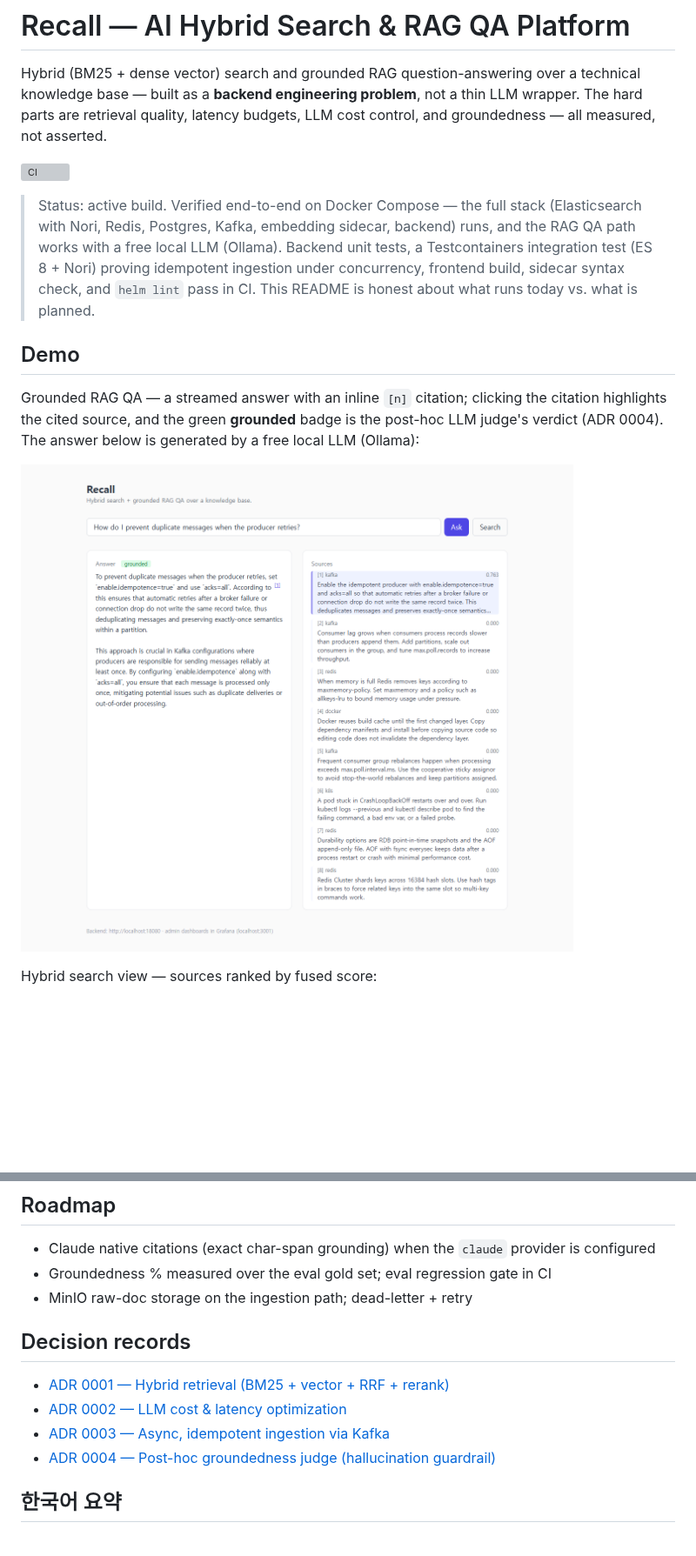
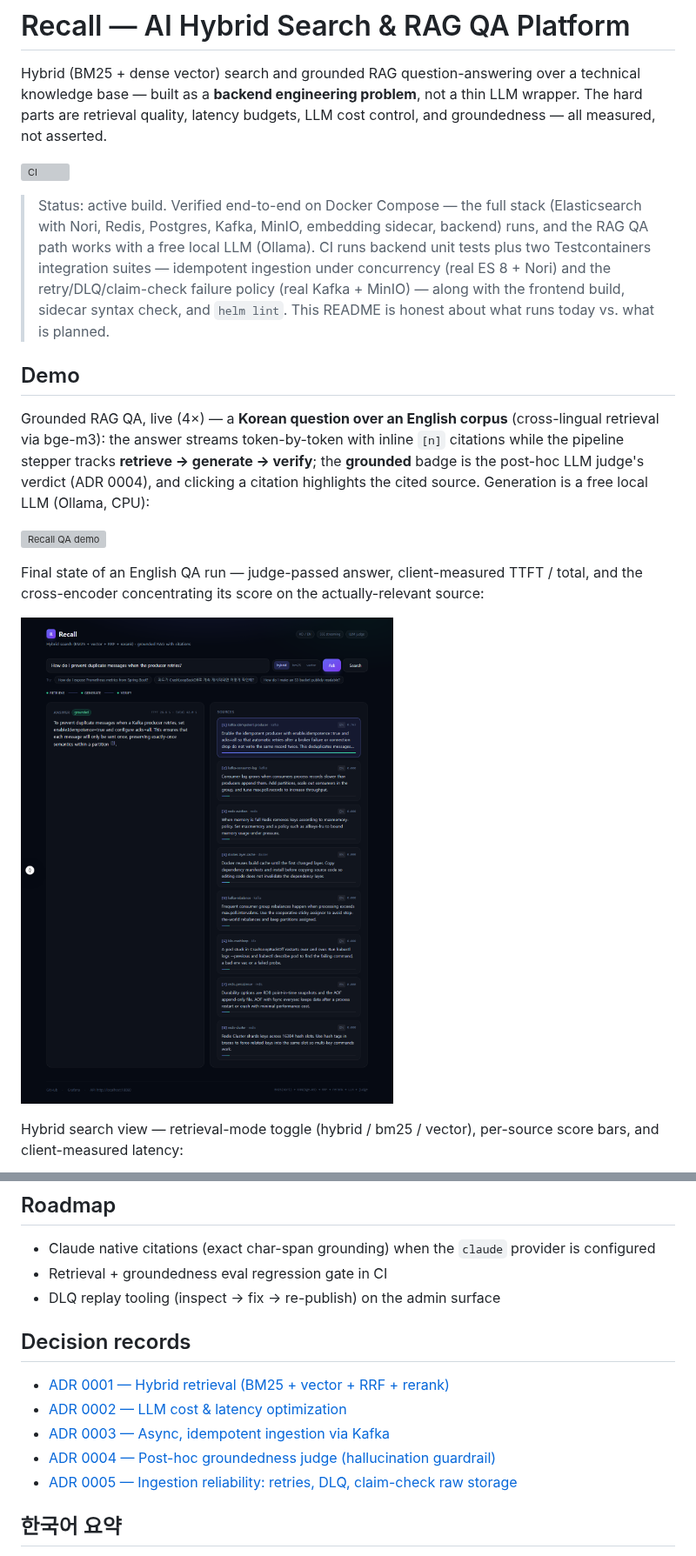
Before and after one commit to jinwovo/recall, a Markdown page: README.md, 2 parts joined by grey strips. Shown at 87% size. Drawn GitHub-style; pictures changed too: docs/screenshots/qa.png; blank space fills up the shorter version; grey boxes are pictures that could not be loaded.

```diff
--- a/README.md
+++ b/README.md
@@ -8,21 +8,30 @@ all measured, not asserted.
 [![CI](https://github.com/jinwovo/recall/actions/workflows/ci.yml/badge.svg)](https://github.com/jinwovo/recall/actions/workflows/ci.yml)
 
 > Status: active build. Verified end-to-end on Docker Compose — the full stack (Elasticsearch
-> with Nori, Redis, Postgres, Kafka, embedding sidecar, backend) runs, and the RAG QA path
-> works with a free local LLM (Ollama). Backend unit tests, a Testcontainers integration test
-> (ES 8 + Nori) proving idempotent ingestion under concurrency, frontend build, sidecar syntax
-> check, and `helm lint` pass in CI. This README is honest about what runs today vs. what is
-> planned.
+> with Nori, Redis, Postgres, Kafka, MinIO, embedding sidecar, backend) runs, and the RAG QA
+> path works with a free local LLM (Ollama). CI runs backend unit tests plus two Testcontainers
+> integration suites — idempotent ingestion under concurrency (real ES 8 + Nori) and the
+> retry/DLQ/claim-check failure policy (real Kafka + MinIO) — along with the frontend build,
+> sidecar syntax check, and `helm lint`. This README is honest about what runs today vs. what
+> is planned.
 
 ## Demo
 
-Grounded RAG QA — a streamed answer with an inline `[n]` citation; clicking the citation
-highlights the cited source, and the green **grounded** badge is the post-hoc LLM judge's
-verdict (ADR 0004). The answer below is generated by a free local LLM (Ollama):
+Grounded RAG QA, live (4×) — a **Korean question over an English corpus** (cross-lingual
+retrieval via bge-m3): the answer streams token-by-token with inline `[n]` citations while
+the pipeline stepper tracks **retrieve → generate → verify**; the **grounded** badge is the
+post-hoc LLM judge's verdict (ADR 0004), and clicking a citation highlights the cited
+source. Generation is a free local LLM (Ollama, CPU):
+
+![Recall QA demo](docs/screenshots/qa-demo.gif)
+
+Final state of an English QA run — judge-passed answer, client-measured TTFT / total, and
+the cross-encoder concentrating its score on the actually-relevant source:
 
 ![Recall QA](docs/screenshots/qa.png)
 
-Hybrid search view — sources ranked by fused score:
+Hybrid search view — retrieval-mode toggle (hybrid / bm25 / vector), per-source score bars,
+and client-measured latency:
 
 ![Recall search](docs/screenshots/search.png)
 
@@ -191,8 +219,8 @@ docker-compose.yml
 ## Roadmap
 
 - Claude native citations (exact char-span grounding) when the `claude` provider is configured
-- Groundedness % measured over the eval gold set; eval regression gate in CI
-- MinIO raw-doc storage on the ingestion path; dead-letter + retry
+- Retrieval + groundedness eval regression gate in CI
+- DLQ replay tooling (inspect → fix → re-publish) on the admin surface
 
 ## Decision records
 
@@ -200,6 +228,7 @@ docker-compose.yml
 - [ADR 0002 — LLM cost & latency optimization](docs/adr/0002-llm-cost-optimization-strategy.md)
 - [ADR 0003 — Async, idempotent ingestion via Kafka](docs/adr/0003-async-ingestion-kafka.md)
 - [ADR 0004 — Post-hoc groundedness judge (hallucination guardrail)](docs/adr/0004-groundedness-guardrail.md)
+- [ADR 0005 — Ingestion reliability: retries, DLQ, claim-check raw storage](docs/adr/0005-ingestion-reliability-dlq-claim-check.md)
 
 ## 한국어 요약
 
```
Also changed, not shown: other parts of README.md (+26 -7 lines), docs/screenshots/search.png, 1 other file.
